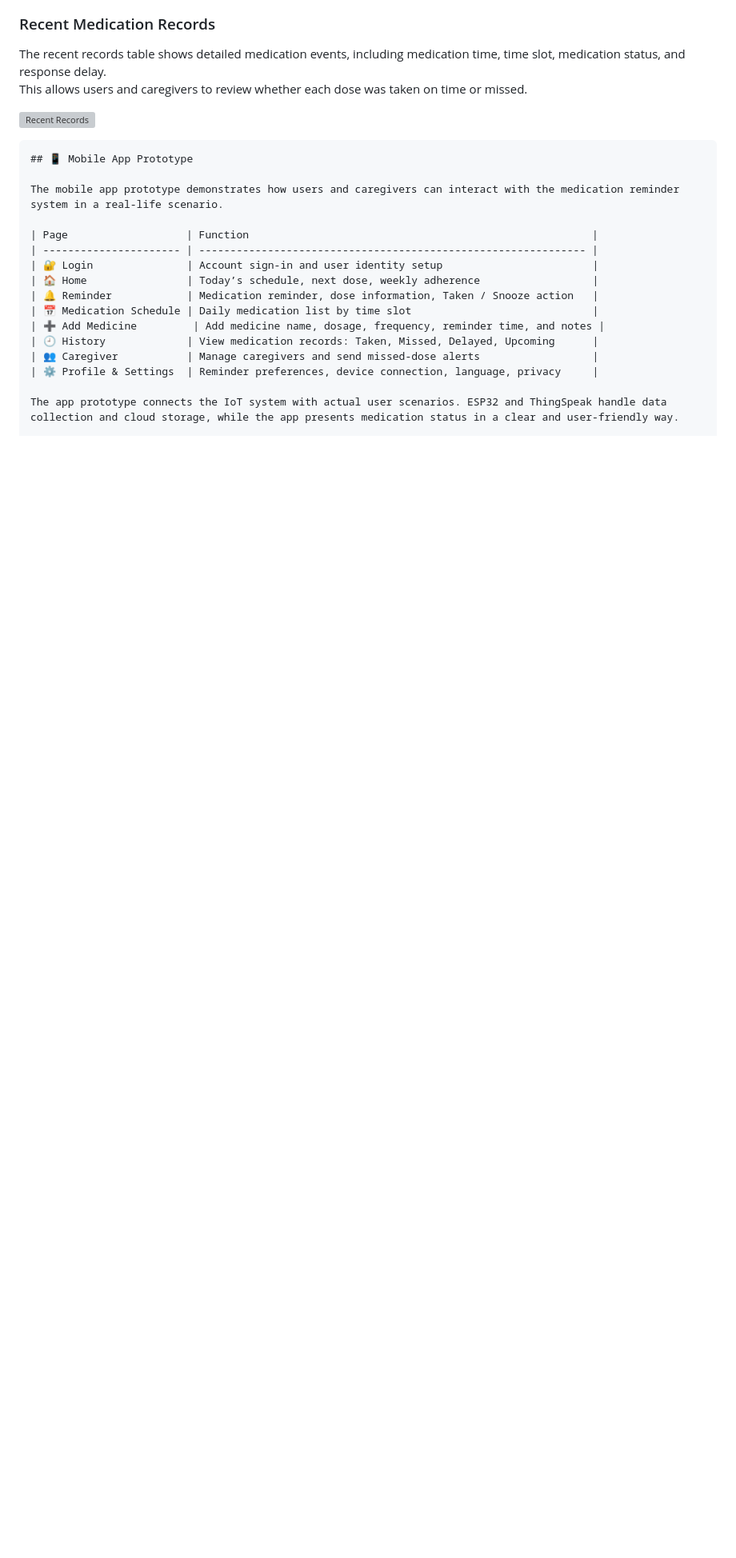
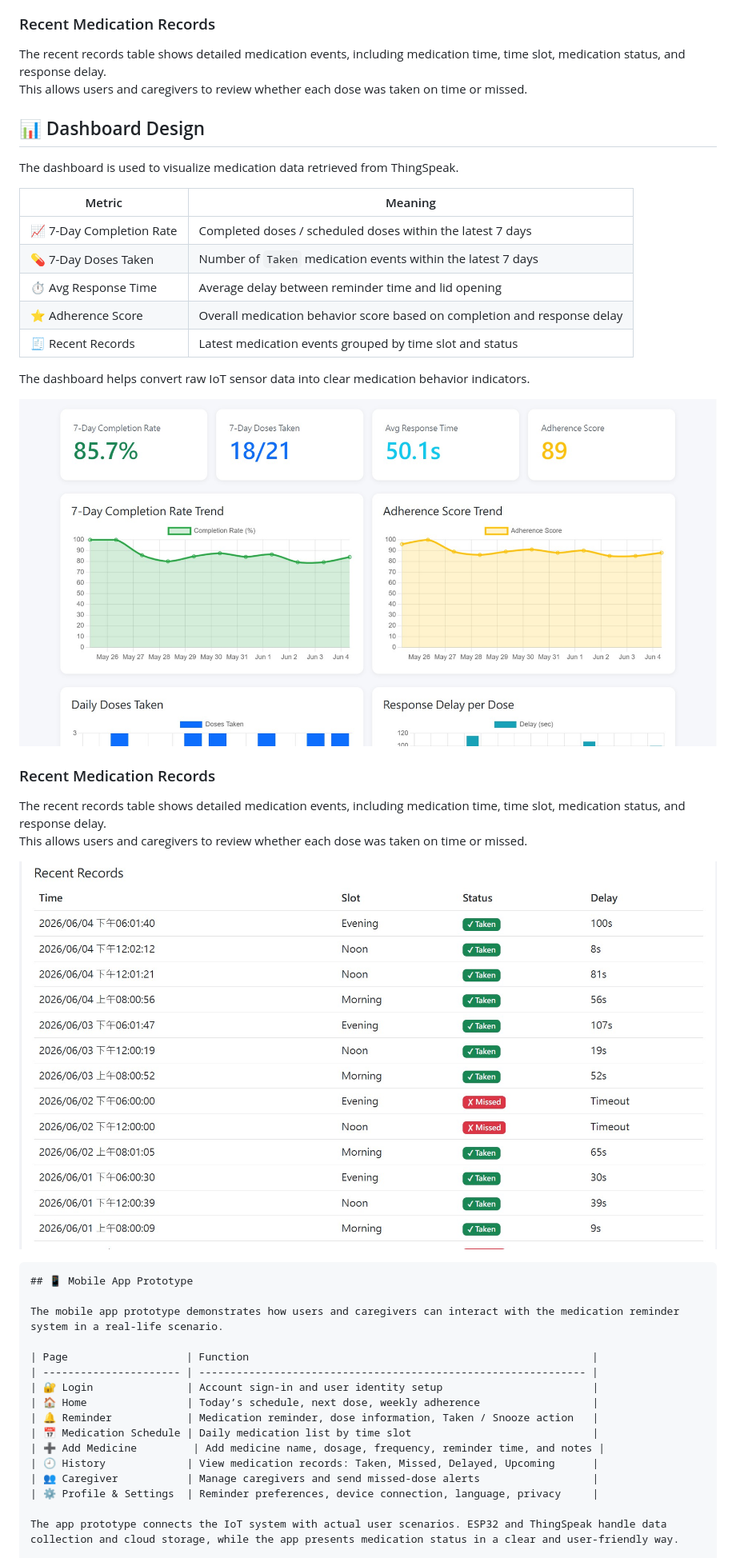
Before and after one commit to kemykung/Cloud-and-Fog-Computing-in-the-Internet-of-Things-Group-1-, a Markdown page: README.md, the part around the change. Shown at 80% size. Drawn GitHub-style; blank space fills up the shorter version; grey boxes are pictures that could not be loaded.

````diff
--- a/README.md
+++ b/README.md
@@ -215,7 +215,28 @@ The dashboard helps convert raw IoT sensor data into clear medication behavior i
 The recent records table shows detailed medication events, including medication time, time slot, medication status, and response delay.
 This allows users and caregivers to review whether each dose was taken on time or missed.
 
-![Recent Records](assets/dashboard_recent_records.jpg)
+## 📊 Dashboard Design
+
+The dashboard is used to visualize medication data retrieved from ThingSpeak.
+
+| Metric | Meaning |
+|---|---|
+| 📈 7-Day Completion Rate | Completed doses / scheduled doses within the latest 7 days |
+| 💊 7-Day Doses Taken | Number of `Taken` medication events within the latest 7 days |
+| ⏱️ Avg Response Time | Average delay between reminder time and lid opening |
+| ⭐ Adherence Score | Overall medication behavior score based on completion and response delay |
+| 🧾 Recent Records | Latest medication events grouped by time slot and status |
+
+The dashboard helps convert raw IoT sensor data into clear medication behavior indicators.
+
+![Dashboard Screenshot](assets/dashboard_screenshot.jpg)
+
+### Recent Medication Records
+
+The recent records table shows detailed medication events, including medication time, time slot, medication status, and response delay.
+This allows users and caregivers to review whether each dose was taken on time or missed.
+
+![Recent Records](assets/Resent%20record.jpg)
 ```
 ## 📱 Mobile App Prototype
 
````
